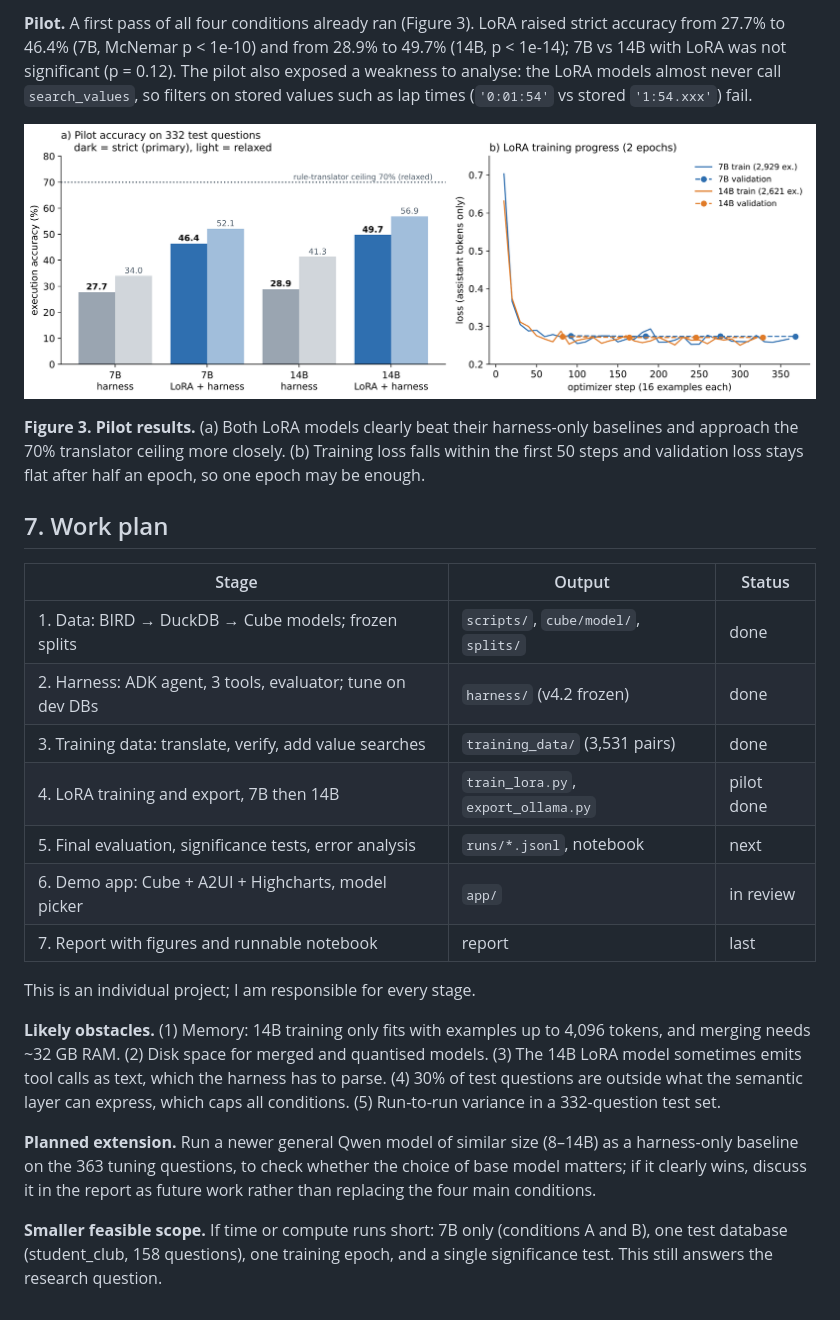
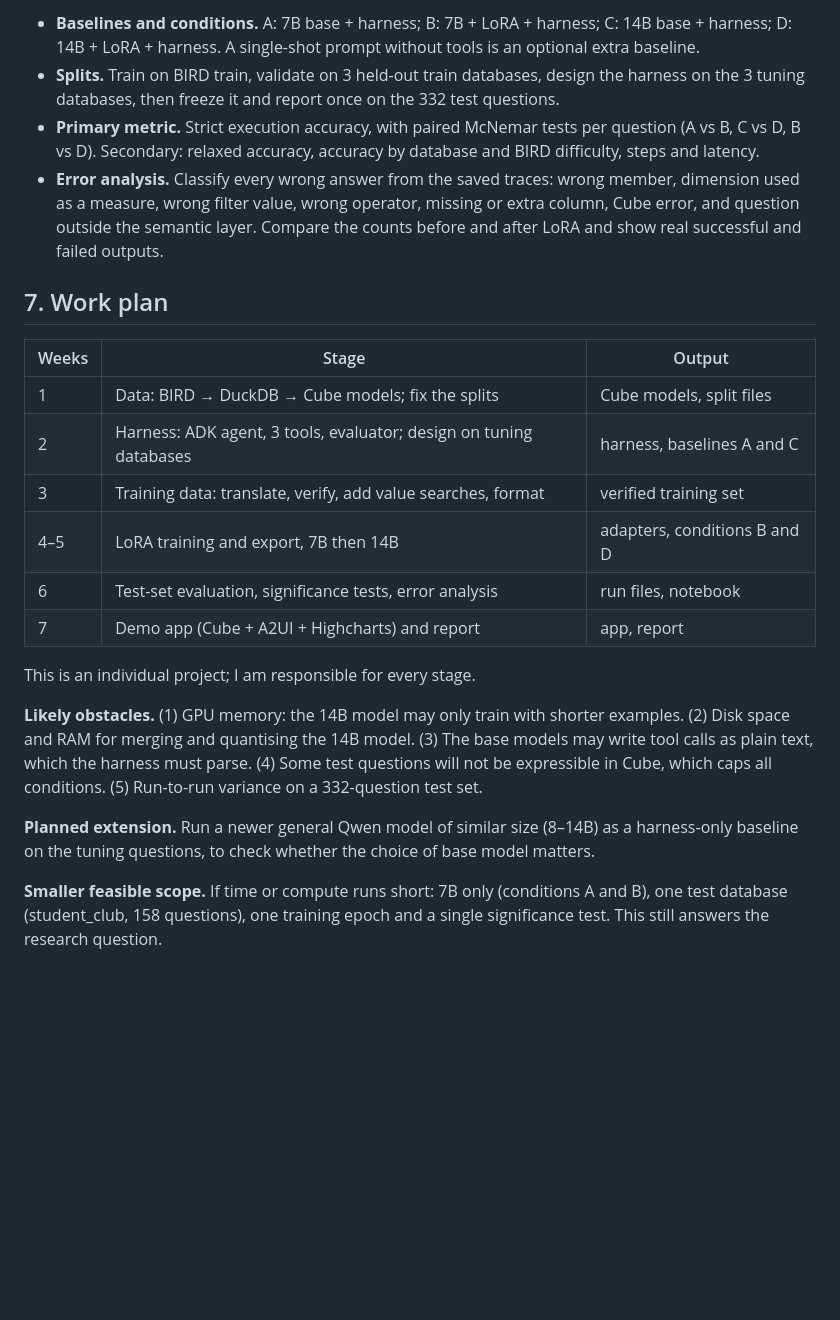
Before and after one commit to shamx9ir/msc-ce893, a Markdown page: proposal/README.md, the part around one of its changes. Drawn GitHub-style; pictures changed too: proposal/figures/fig3_pilot.png (deleted); blank space fills up the shorter version.

```diff
--- a/proposal/README.md
+++ b/proposal/README.md
@@ -138,39 +124,35 @@ Cube query return the same value, so the pair is known to be correct.
 
-**Pilot.** A first pass of all four conditions already ran (Figure 3). LoRA raised strict accuracy from
-27.7% to 46.4% (7B, McNemar p < 1e-10) and from 28.9% to 49.7% (14B, p < 1e-14); 7B vs 14B with LoRA was
-not significant (p = 0.12). The pilot also exposed a weakness to analyse: the LoRA models almost never
-call `search_values`, so filters on stored values such as lap times (`'0:01:54'` vs stored `'1:54.xxx'`)
-fail.
-
-![Figure 3](figures/fig3_pilot.png)
-
-**Figure 3. Pilot results.** (a) Both LoRA models clearly beat their harness-only baselines and approach
-the 70% translator ceiling more closely. (b) Training loss falls within the first 50 steps and validation
-loss stays flat after half an epoch, so one epoch may be enough.
+- **Baselines and conditions.** A: 7B base + harness; B: 7B + LoRA + harness; C: 14B base + harness;
+  D: 14B + LoRA + harness. A single-shot prompt without tools is an optional extra baseline.
+- **Splits.** Train on BIRD train, validate on 3 held-out train databases, design the harness on the
+  3 tuning databases, then freeze it and report once on the 332 test questions.
+- **Primary metric.** Strict execution accuracy, with paired McNemar tests per question (A vs B, C vs D,
+  B vs D). Secondary: relaxed accuracy, accuracy by database and BIRD difficulty, steps and latency.
+- **Error analysis.** Classify every wrong answer from the saved traces: wrong member, dimension used as a
+  measure, wrong filter value, wrong operator, missing or extra column, Cube error, and question outside the
+  semantic layer. Compare the counts before and after LoRA and show real successful and failed outputs.
 
 ## 7. Work plan
 
-| Stage | Output | Status |
+| Weeks | Stage | Output |
 |---|---|---|
-| 1. Data: BIRD → DuckDB → Cube models; frozen splits | `scripts/`, `cube/model/`, `splits/` | done |
-| 2. Harness: ADK agent, 3 tools, evaluator; tune on dev DBs | `harness/` (v4.2 frozen) | done |
-| 3. Training data: translate, verify, add value searches | `training_data/` (3,531 pairs) | done |
-| 4. LoRA training and export, 7B then 14B | `train_lora.py`, `export_ollama.py` | pilot done |
-| 5. Final evaluation, significance tests, error analysis | `runs/*.jsonl`, notebook | next |
-| 6. Demo app: Cube + A2UI + Highcharts, model picker | `app/` | in review |
-| 7. Report with figures and runnable notebook | report | last |
+| 1 | Data: BIRD → DuckDB → Cube models; fix the splits | Cube models, split files |
+| 2 | Harness: ADK agent, 3 tools, evaluator; design on tuning databases | harness, baselines A and C |
+| 3 | Training data: translate, verify, add value searches, format | verified training set |
+| 4–5 | LoRA training and export, 7B then 14B | adapters, conditions B and D |
+| 6 | Test-set evaluation, significance tests, error analysis | run files, notebook |
+| 7 | Demo app (Cube + A2UI + Highcharts) and report | app, report |
 
 This is an individual project; I am responsible for every stage.
 
-**Likely obstacles.** (1) Memory: 14B training only fits with examples up to 4,096 tokens, and merging
-needs ~32 GB RAM. (2) Disk space for merged and quantised models. (3) The 14B LoRA model sometimes emits
-tool calls as text, which the harness has to parse. (4) 30% of test questions are outside what the semantic
-layer can express, which caps all conditions. (5) Run-to-run variance in a 332-question test set.
+**Likely obstacles.** (1) GPU memory: the 14B model may only train with shorter examples. (2) Disk space
+and RAM for merging and quantising the 14B model. (3) The base models may write tool calls as plain text,
+which the harness must parse. (4) Some test questions will not be expressible in Cube, which caps all
+conditions. (5) Run-to-run variance on a 332-question test set.
 
 **Planned extension.** Run a newer general Qwen model of similar size (8–14B) as a harness-only baseline on
-the 363 tuning questions, to check whether the choice of base model matters; if it clearly wins, discuss it
-in the report as future work rather than replacing the four main conditions.
+the tuning questions, to check whether the choice of base model matters.
 
 **Smaller feasible scope.** If time or compute runs short: 7B only (conditions A and B), one test database
-(student_club, 158 questions), one training epoch, and a single significance test. This still answers the
+(student_club, 158 questions), one training epoch and a single significance test. This still answers the
 research question.
```
Also changed, not shown: other parts of proposal/README.md (+54 -68 lines), proposal/figures/fig2_data_prep.png, proposal/figures/fig3_evaluation.png (added), 4 other files.
